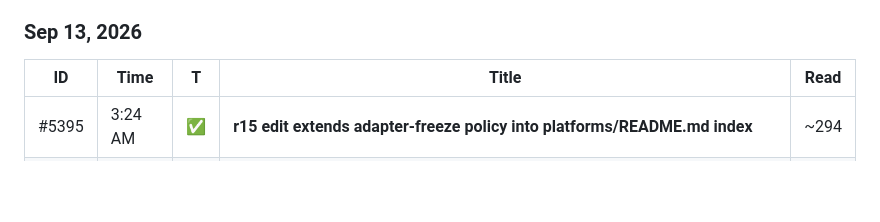
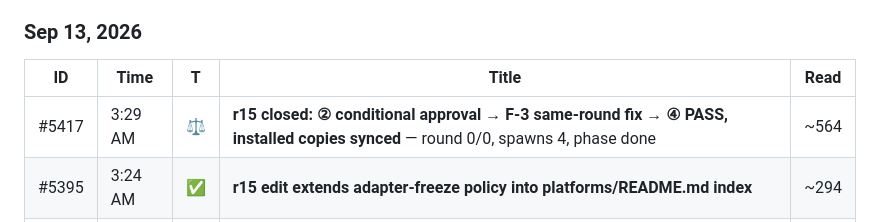
Before and after one commit to acc0mplish/Effort-Router, a Markdown page: platforms/CLAUDE.md, the part around the change. GitHub-like rendering; blank space fills up the shorter version.

```diff
--- a/platforms/CLAUDE.md
+++ b/platforms/CLAUDE.md
@@ -54,6 +54,7 @@
 
 | ID | Time | T | Title | Read |
 |----|------|---|-------|------|
+| #5417 | 3:29 AM | ⚖️ | **r15 closed: ② conditional approval → F-3 same-round fix → ④ PASS, installed copies synced** — round 0/0, spawns 4, phase done | ~564 |
 | #5395 | 3:24 AM | ✅ | **r15 edit extends adapter-freeze policy into platforms/README.md index** | ~294 |
 | #5394 | 3:23 AM | ✅ | **r15 rework spawned**: F-3 gap fix extends the K4 adapter freeze clause to platforms/README.md | ~364 |
 | #5391 | " | 🔵 | **Main session probes adapter-freeze tension**: platforms/README.md mandates derivation updates on every main-text change | ~353 |
```
Also changed, not shown: TESTS.md (+16 -0 lines).
